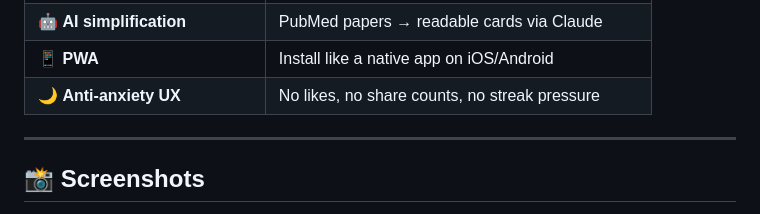
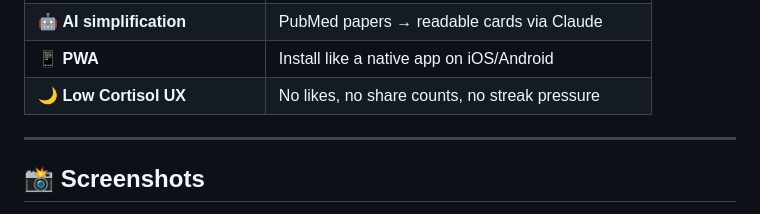
Before and after one commit to TPAINN/mindfeed, a Markdown page: README.md, the part around the change. Drawn GitHub-style.

Commit message:
Update UX terminology from 'Anti-anxiety' to 'Low Cortisol'

```diff
--- a/README.md
+++ b/README.md
@@ -45,7 +45,7 @@ Every morning you get **10 knowledge cards** — science, psychology, philosophy
 | 🔖 **Bookmarks** | Save cards to revisit later |
 | 🤖 **AI simplification** | PubMed papers → readable cards via Claude |
 | 📱 **PWA** | Install like a native app on iOS/Android |
-| 🌙 **Anti-anxiety UX** | No likes, no share counts, no streak pressure |
+| 🌙 **Low Cortisol UX** | No likes, no share counts, no streak pressure |
 
 ---
 
```
